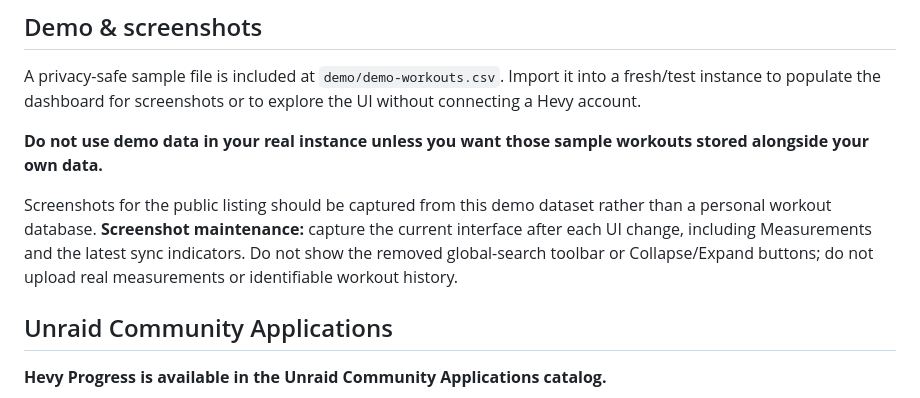
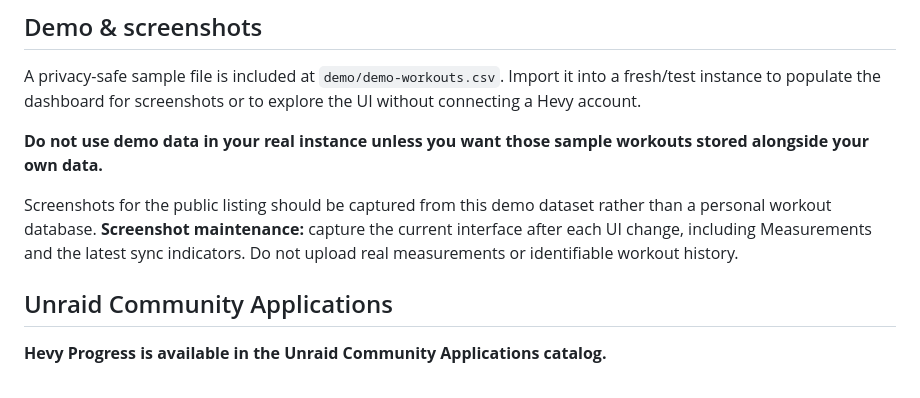
Before and after one commit to Utgard21/Hevy-sync, a Markdown page: README.md, the part around the change. Drawn GitHub-style.

Commit message:
Remove obsolete removed-feature references from README.md

```diff
--- a/README.md
+++ b/README.md
@@ -38,7 +38,7 @@ A privacy-safe sample file is included at `demo/demo-workouts.csv`. Import it in
 
 **Do not use demo data in your real instance unless you want those sample workouts stored alongside your own data.**
 
-Screenshots for the public listing should be captured from this demo dataset rather than a personal workout database. **Screenshot maintenance:** capture the current interface after each UI change, including Measurements and the latest sync indicators. Do not show the removed global-search toolbar or Collapse/Expand buttons; do not upload real measurements or identifiable workout history.
+Screenshots for the public listing should be captured from this demo dataset rather than a personal workout database. **Screenshot maintenance:** capture the current interface after each UI change, including Measurements and the latest sync indicators. Do not upload real measurements or identifiable workout history.
 
 ## Unraid Community Applications
 
```
